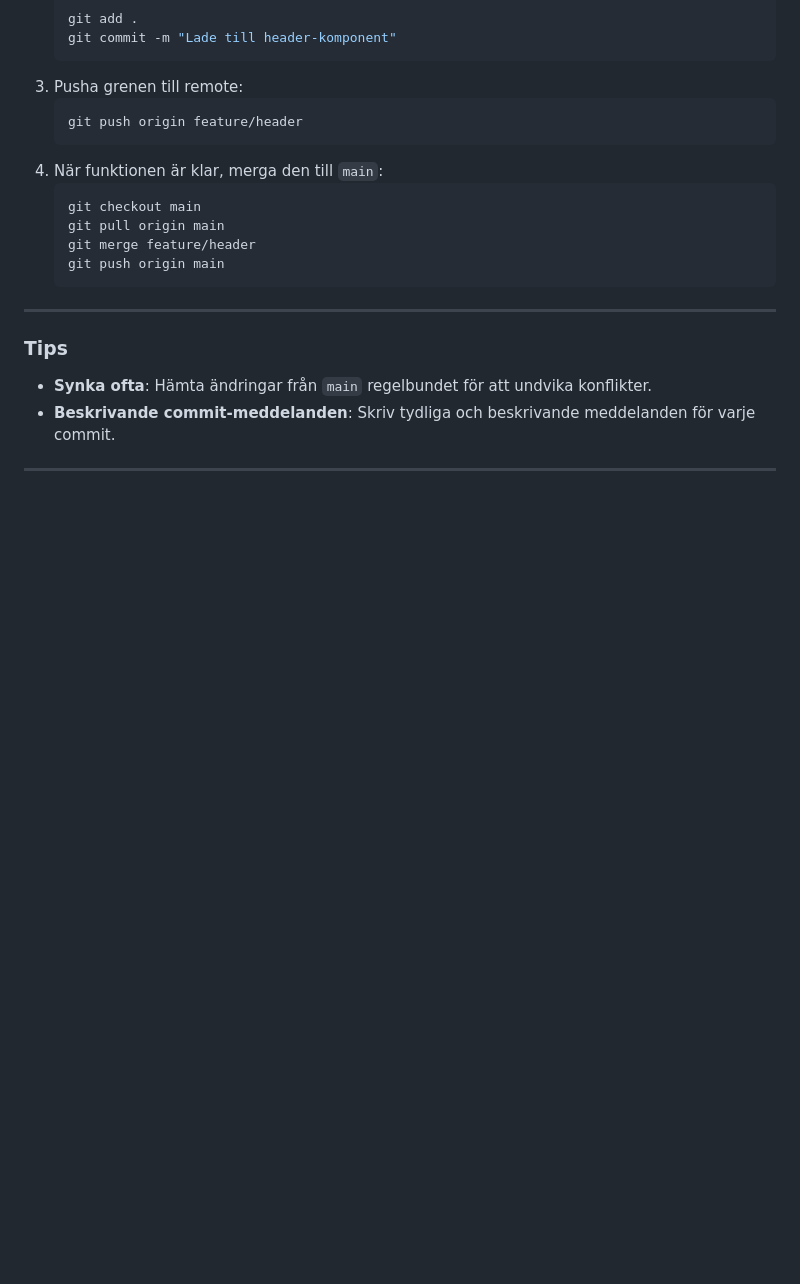
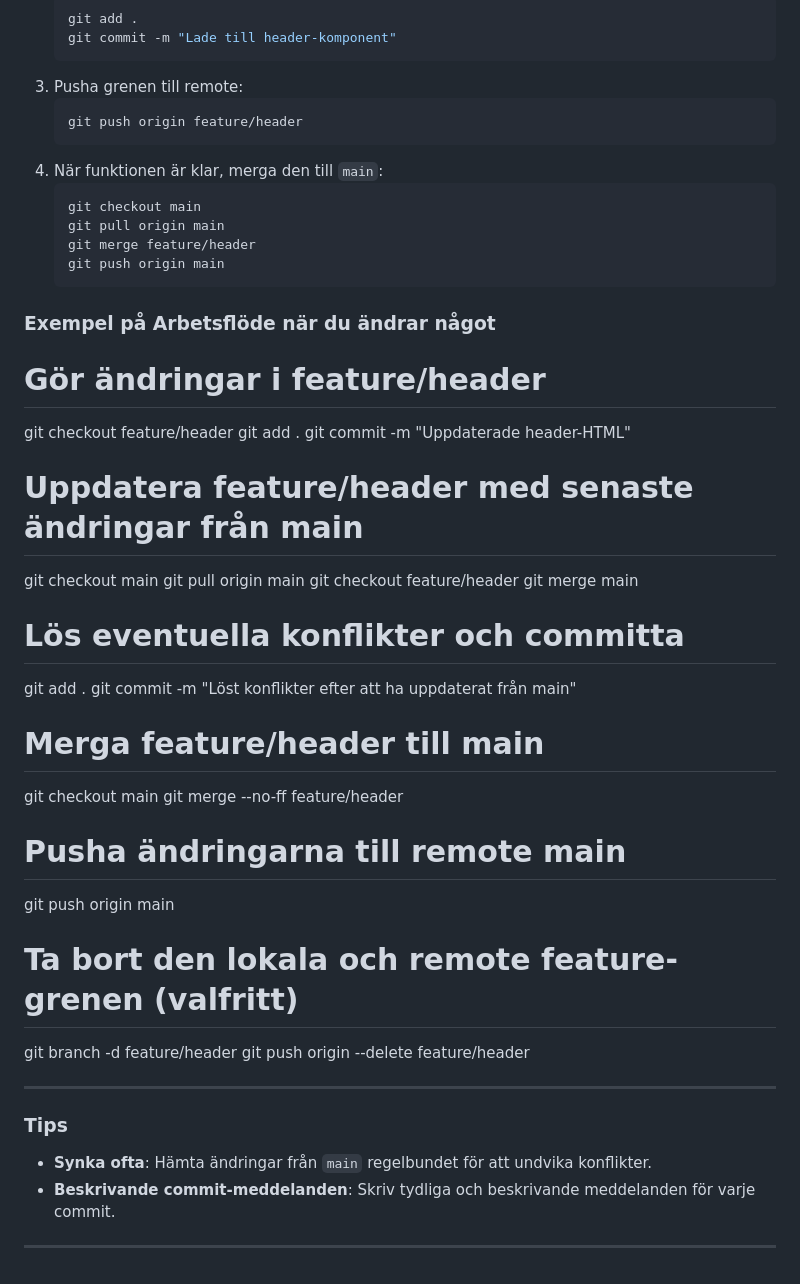
Before and after one commit to MAnheeeee1/Sportringen-online, a Markdown page: README.md, the part around the change. Drawn GitHub-style; blank space fills up the shorter version.

Commit message:
lade ytterligare instruktioner till readme

````diff
--- a/README.md
+++ b/README.md
@@ -255,6 +255,40 @@ Vi använder följande grenstruktur för att hålla projektet organiserat:
    git push origin main
    ```
 
+### **Exempel på Arbetsflöde när du ändrar något**
+
+# Gör ändringar i feature/header
+
+git checkout feature/header
+git add .
+git commit -m "Uppdaterade header-HTML"
+
+# Uppdatera feature/header med senaste ändringar från main
+
+git checkout main
+git pull origin main
+git checkout feature/header
+git merge main
+
+# Lös eventuella konflikter och committa
+
+git add .
+git commit -m "Löst konflikter efter att ha uppdaterat från main"
+
+# Merga feature/header till main
+
+git checkout main
+git merge --no-ff feature/header
+
+# Pusha ändringarna till remote main
+
+git push origin main
+
+# Ta bort den lokala och remote feature-grenen (valfritt)
+
+git branch -d feature/header
+git push origin --delete feature/header
+
 ---
 
 ### **Tips**
````
